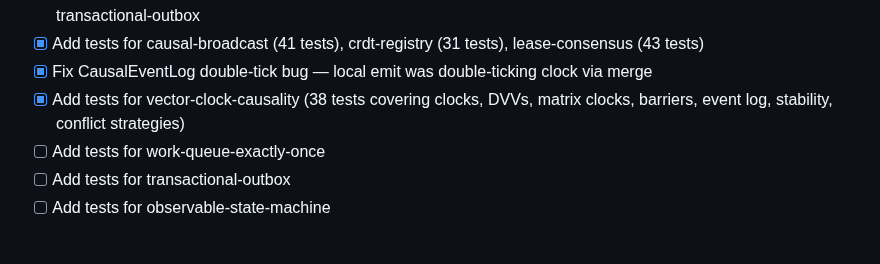
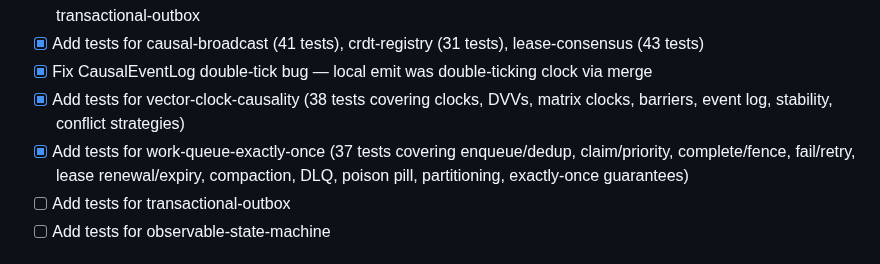
Before and after one commit to ApextheBoss/tensegrity, a Markdown page: BUILD-PLAN.md, the part around the change. Rendered like a GitHub page.

Commit message:
docs: mark work-queue-exactly-once tests complete

```diff
--- a/BUILD-PLAN.md
+++ b/BUILD-PLAN.md
@@ -86,7 +86,7 @@ Priority: Make the core modules ACTUALLY WORK and prove it.
 - [x] Add tests for causal-broadcast (41 tests), crdt-registry (31 tests), lease-consensus (43 tests)
 - [x] Fix CausalEventLog double-tick bug — local emit was double-ticking clock via merge
 - [x] Add tests for vector-clock-causality (38 tests covering clocks, DVVs, matrix clocks, barriers, event log, stability, conflict strategies)
-- [ ] Add tests for work-queue-exactly-once
+- [x] Add tests for work-queue-exactly-once (37 tests covering enqueue/dedup, claim/priority, complete/fence, fail/retry, lease renewal/expiry, compaction, DLQ, poison pill, partitioning, exactly-once guarantees)
 - [ ] Add tests for transactional-outbox
 - [ ] Add tests for observable-state-machine
 
```
